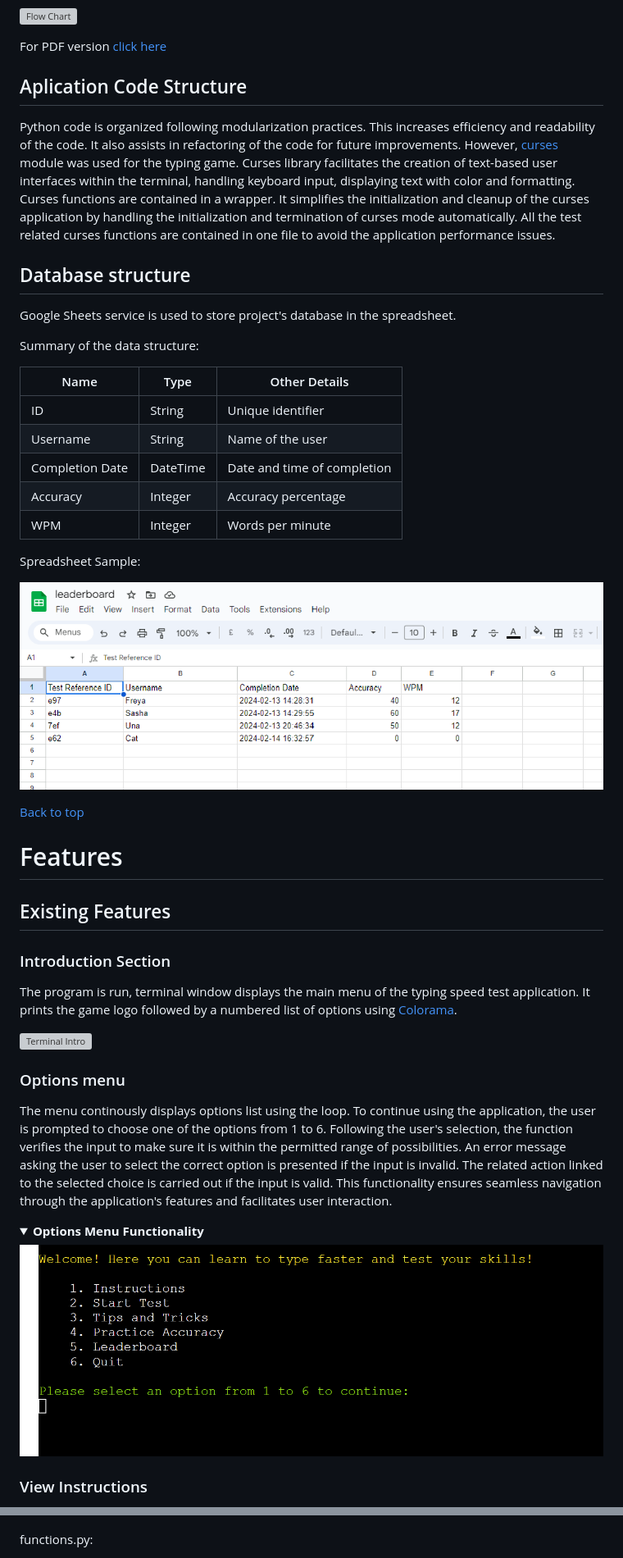
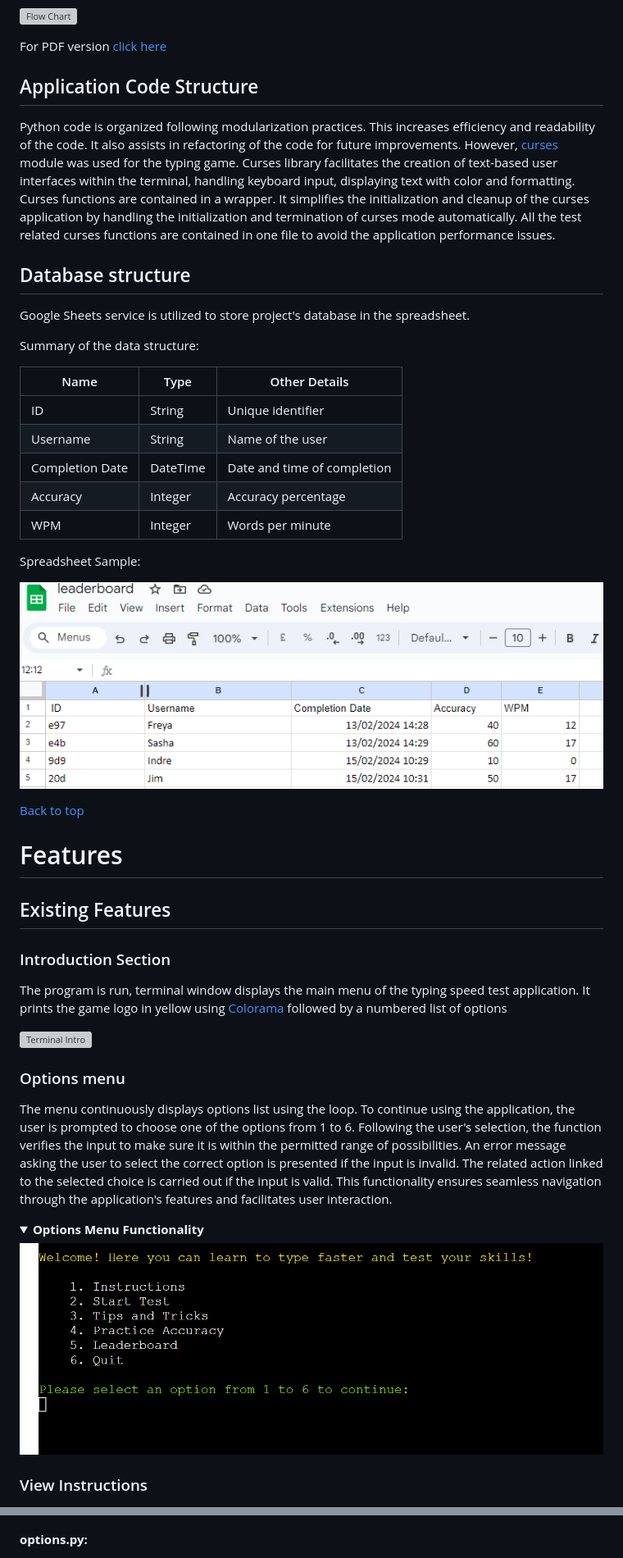
Before and after one commit to Indre-V/speedy-py, a Markdown page: README.md, 2 parts joined by grey strips. Shown: that part at 82% size. GitHub-like rendering; pictures changed too: docs/spreadsheet.png; folded sections open; grey boxes are pictures that could not be loaded.

```diff
--- a/README.md
+++ b/README.md
@@ -126,13 +125,13 @@ As the flow chart was created at the outset of the project, it does not fully re
 
 For PDF version [click here](docs/flowchart-pdf.pdf)
 
-## Aplication Code Structure
+## Application Code Structure
 
 Python code is organized following modularization practices. This increases efficiency and readability of the code. It also assists in refactoring of the code for future improvements. However, [curses](https://docs.python.org/3/library/curses.html) module was used for the typing game. Curses library facilitates the creation of text-based user interfaces within the terminal, handling keyboard input, displaying text with color and formatting. Curses functions are contained in a wrapper. It simplifies the initialization and cleanup of the curses application by handling the initialization and termination of curses mode automatically. All the test related curses functions are contained in one file to avoid the application performance issues.
 
 ## Database structure
 
-Google Sheets service is used to store project's database in the spreadsheet.
+Google Sheets service is utilized to store project's database in the spreadsheet.
 
 Summary of the data structure:
 
@@ -157,14 +156,14 @@ Spreadsheet Sample:
 
 ### Introduction Section
 
-The program is run, terminal window displays the main menu of the typing speed test application. It prints the game logo followed by a numbered list of options using [Colorama]("https://pypi.org/project/colorama/").
+The program is run, terminal window displays the main menu of the typing speed test application. It prints the game logo in yellow using [Colorama]("https://pypi.org/project/colorama/") followed by a numbered list of options
 
 ![Terminal Intro](docs/terminal-intro.png)
 
 
 ### Options menu
 
-The menu continously displays options list using the loop. To continue using the application, the user is prompted to choose one of the options from 1 to 6. Following the user's selection, the function verifies the input to make sure it is within the permitted range of possibilities. An error message asking the user to select the correct option is presented if the input is invalid. The related action linked to the selected choice is carried out if the input is valid. This functionality ensures seamless navigation through the application's features and facilitates user interaction.
+The menu continuously displays options list using the loop. To continue using the application, the user is prompted to choose one of the options from 1 to 6. Following the user's selection, the function verifies the input to make sure it is within the permitted range of possibilities. An error message asking the user to select the correct option is presented if the input is invalid. The related action linked to the selected choice is carried out if the input is valid. This functionality ensures seamless navigation through the application's features and facilitates user interaction.
 
 <details><summary><b>Options Menu Functionality</b></summary>
 
@@ -172,6 +171,5 @@ The menu continously displays options list using the loop. To continue using the
 
 </details><br
 
-
 ### View Instructions
 
@@ -333,5 +333,5 @@ constants.py:
 
 ![constants.py](docs/pep8-constants-py-result.png)
 
-functions.py:
+**options.py:**
 
```
Also changed, not shown: other parts of README.md (+27 -26 lines), 1 other file.
